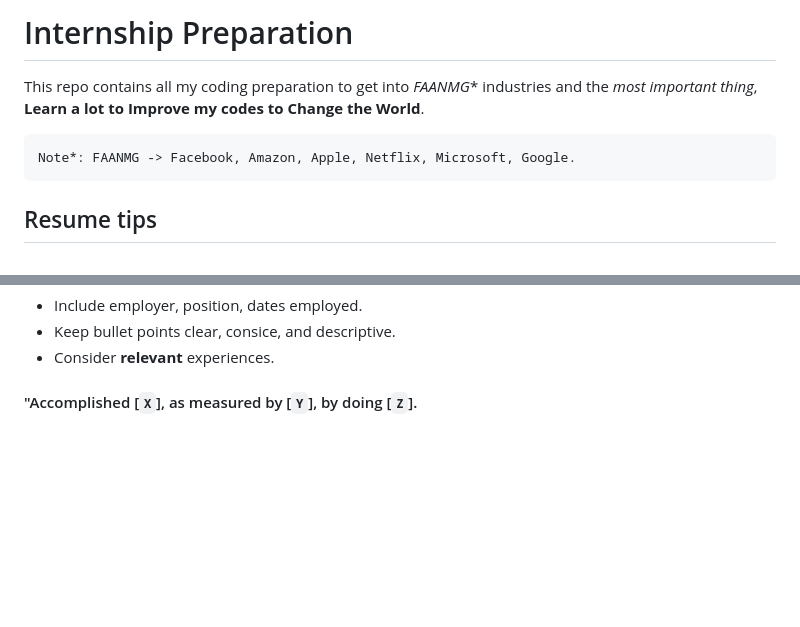
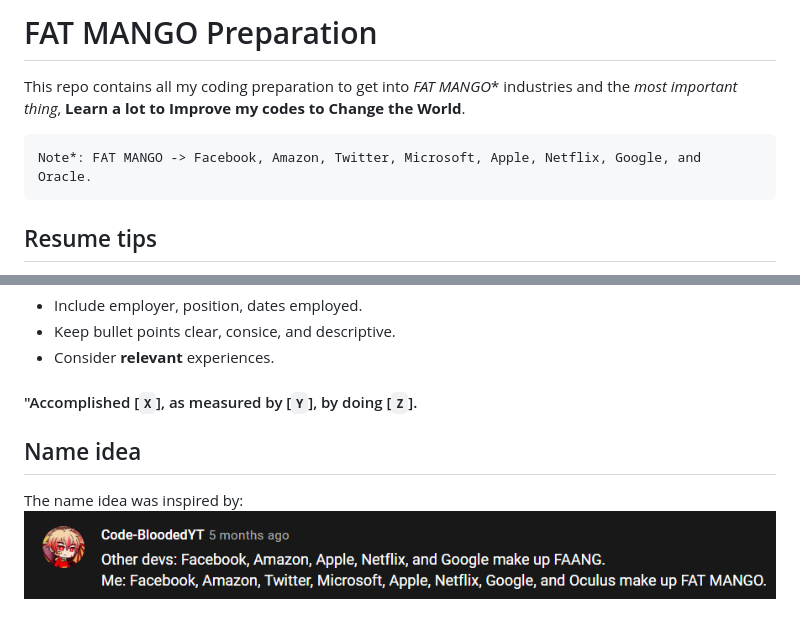
Before and after one commit to Youngermaster/FAT-MANGO-Preparation, a Markdown page: README.md, 2 parts joined by grey strips. GitHub-like rendering; pictures changed too: GitHubAssets/NameIdea.png (added); blank space fills up the shorter version.

Commit message:
Project tottaly renamed

```diff
--- a/README.md
+++ b/README.md
@@ -1,9 +1,9 @@
-# Internship Preparation
+# FAT MANGO Preparation
 
-This repo contains all my coding preparation to get into *FAANMG** industries and the *most important
+This repo contains all my coding preparation to get into *FAT MANGO** industries and the *most important
 thing*, **Learn a lot to Improve my codes to Change the World**.
 
-    Note*: FAANMG -> Facebook, Amazon, Apple, Netflix, Microsoft, Google.
+    Note*: FAT MANGO -> Facebook, Amazon, Twitter, Microsoft, Apple, Netflix, Google, and Oracle.
 
 ## Resume tips
 
@@ -54,3 +54,8 @@ Focus on your impact!
 - Consider **relevant** experiences.
 
 #### "Accomplished [`X`], as measured by [`Y`], by doing [`Z`].
+
+## Name idea
+
+The name idea was inspired by:
+![NameIdea](GitHubAssets/NameIdea.png)
```
